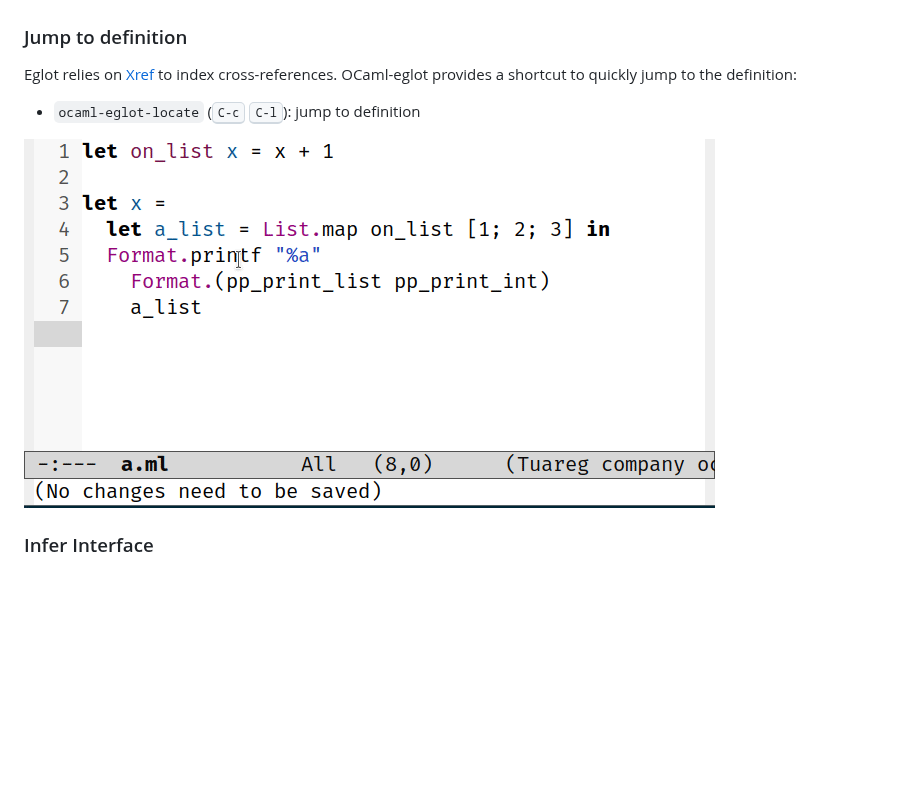
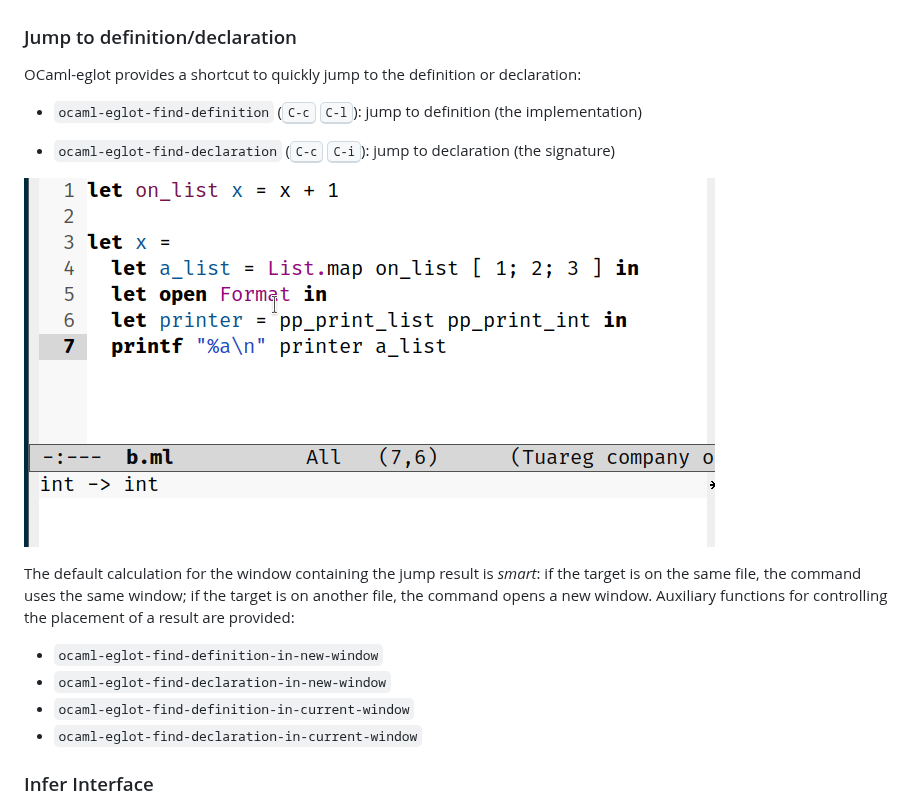
Before and after one commit to tarides/ocaml-eglot, a Markdown page: README.md, the part around the change. Drawn GitHub-style; pictures changed too: media/find-def-decl.gif (added), media/locate.gif (deleted); blank space fills up the shorter version.

Commit message:
Fix documentation for `ocaml-eglot-find-xxx`

```diff
--- a/README.md
+++ b/README.md
@@ -38,17 +38,29 @@ navigating through errors:
 
 ![Error navigation example](media/error-navigation.gif)
 
-### Jump to definition
+### Jump to definition/declaration
 
-Eglot relies on
-[Xref](https://www.gnu.org/software/emacs/manual/html_node/emacs/Xref.html)
-to index cross-references. OCaml-eglot provides a shortcut to quickly
-jump to the definition:
+OCaml-eglot provides a shortcut to quickly jump to the definition or
+declaration:
 
-- `ocaml-eglot-locate` (<kbd>C-c</kbd> <kbd>C-l</kbd>): jump to
-  definition
+- `ocaml-eglot-find-definition` (<kbd>C-c</kbd> <kbd>C-l</kbd>): jump to
+  definition (the implementation)
 
-![Jump to definition example](media/locate.gif)
+- `ocaml-eglot-find-declaration` (<kbd>C-c</kbd> <kbd>C-i</kbd>): jump to
+  declaration (the signature)
+
+![Jump to definition example](media/find-def-decl.gif)
+
+The default calculation for the window containing the jump result is
+_smart_: if the target is on the same file, the command uses the same
+window; if the target is on another file, the command opens a new
+window. Auxiliary functions for controlling the placement of a result
+are provided:
+
+- `ocaml-eglot-find-definition-in-new-window`
+- `ocaml-eglot-find-declaration-in-new-window`
+- `ocaml-eglot-find-definition-in-current-window`
+- `ocaml-eglot-find-declaration-in-current-window`
 
 ### Infer Interface
 
```
